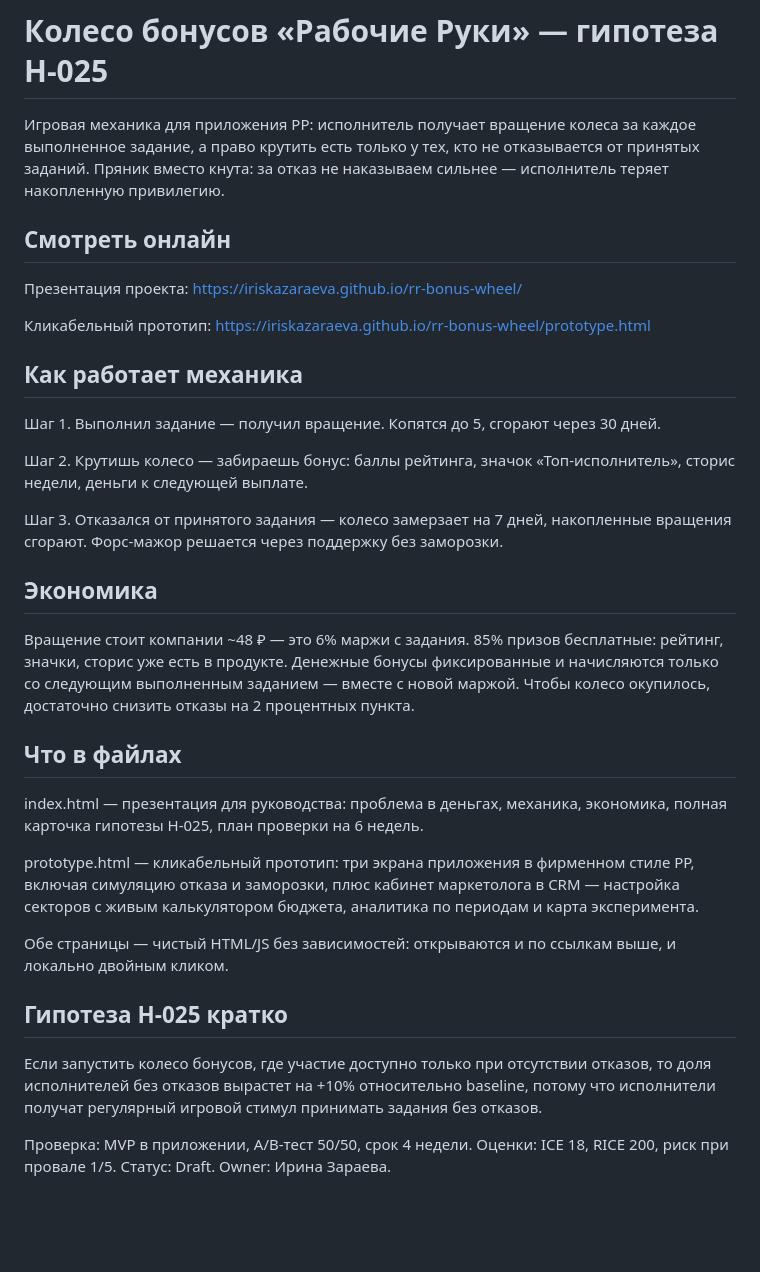
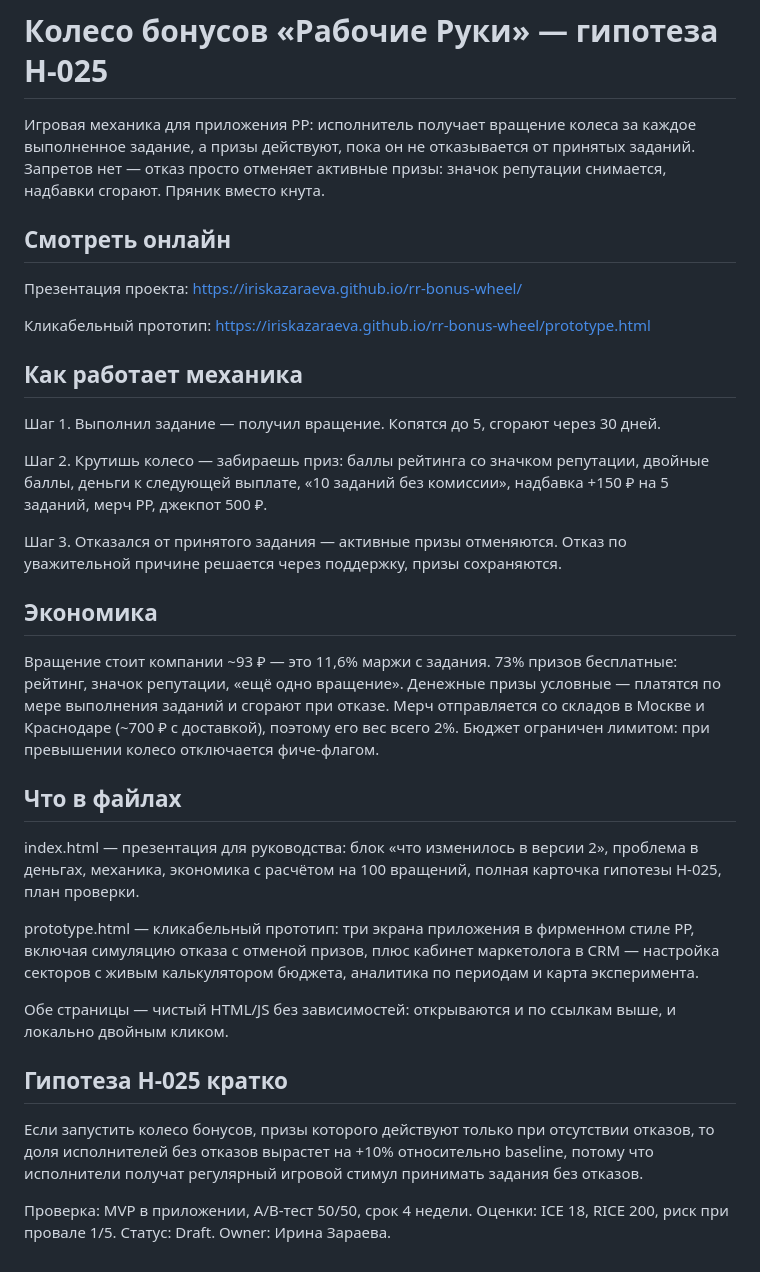
Before and after one commit to iriskazaraeva/rr-bonus-wheel, a Markdown page: README.md, the part around the change. Rendered like a GitHub page; blank space fills up the shorter version.

```diff
--- a/README.md
+++ b/README.md
@@ -1,6 +1,6 @@
 # Колесо бонусов «Рабочие Руки» — гипотеза H-025
 
-Игровая механика для приложения РР: исполнитель получает вращение колеса за каждое выполненное задание, а право крутить есть только у тех, кто не отказывается от принятых заданий. Пряник вместо кнута: за отказ не наказываем сильнее — исполнитель теряет накопленную привилегию.
+Игровая механика для приложения РР: исполнитель получает вращение колеса за каждое выполненное задание, а призы действуют, пока он не отказывается от принятых заданий. Запретов нет — отказ просто отменяет активные призы: значок репутации снимается, надбавки сгорают. Пряник вместо кнута.
 
 ## Смотреть онлайн
 
@@ -12,24 +12,24 @@
 
 Шаг 1. Выполнил задание — получил вращение. Копятся до 5, сгорают через 30 дней.
 
-Шаг 2. Крутишь колесо — забираешь бонус: баллы рейтинга, значок «Топ-исполнитель», сторис недели, деньги к следующей выплате.
+Шаг 2. Крутишь колесо — забираешь приз: баллы рейтинга со значком репутации, двойные баллы, деньги к следующей выплате, «10 заданий без комиссии», надбавка +150 ₽ на 5 заданий, мерч РР, джекпот 500 ₽.
 
-Шаг 3. Отказался от принятого задания — колесо замерзает на 7 дней, накопленные вращения сгорают. Форс-мажор решается через поддержку без заморозки.
+Шаг 3. Отказался от принятого задания — активные призы отменяются. Отказ по уважительной причине решается через поддержку, призы сохраняются.
 
 ## Экономика
 
-Вращение стоит компании ~48 ₽ — это 6% маржи с задания. 85% призов бесплатные: рейтинг, значки, сторис уже есть в продукте. Денежные бонусы фиксированные и начисляются только со следующим выполненным заданием — вместе с новой маржой. Чтобы колесо окупилось, достаточно снизить отказы на 2 процентных пункта.
+Вращение стоит компании ~93 ₽ — это 11,6% маржи с задания. 73% призов бесплатные: рейтинг, значок репутации, «ещё одно вращение». Денежные призы условные — платятся по мере выполнения заданий и сгорают при отказе. Мерч отправляется со складов в Москве и Краснодаре (~700 ₽ с доставкой), поэтому его вес всего 2%. Бюджет ограничен лимитом: при превышении колесо отключается фиче-флагом.
 
 ## Что в файлах
 
-index.html — презентация для руководства: проблема в деньгах, механика, экономика, полная карточка гипотезы H-025, план проверки на 6 недель.
+index.html — презентация для руководства: блок «что изменилось в версии 2», проблема в деньгах, механика, экономика с расчётом на 100 вращений, полная карточка гипотезы H-025, план проверки.
 
-prototype.html — кликабельный прототип: три экрана приложения в фирменном стиле РР, включая симуляцию отказа и заморозки, плюс кабинет маркетолога в CRM — настройка секторов с живым калькулятором бюджета, аналитика по периодам и карта эксперимента.
+prototype.html — кликабельный прототип: три экрана приложения в фирменном стиле РР, включая симуляцию отказа с отменой призов, плюс кабинет маркетолога в CRM — настройка секторов с живым калькулятором бюджета, аналитика по периодам и карта эксперимента.
 
 Обе страницы — чистый HTML/JS без зависимостей: открываются и по ссылкам выше, и локально двойным кликом.
 
 ## Гипотеза H-025 кратко
 
-Если запустить колесо бонусов, где участие доступно только при отсутствии отказов, то доля исполнителей без отказов вырастет на +10% относительно baseline, потому что исполнители получат регулярный игровой стимул принимать задания без отказов.
+Если запустить колесо бонусов, призы которого действуют только при отсутствии отказов, то доля исполнителей без отказов вырастет на +10% относительно baseline, потому что исполнители получат регулярный игровой стимул принимать задания без отказов.
 
 Проверка: MVP в приложении, A/B-тест 50/50, срок 4 недели. Оценки: ICE 18, RICE 200, риск при провале 1/5. Статус: Draft. Owner: Ирина Зараева.
```
